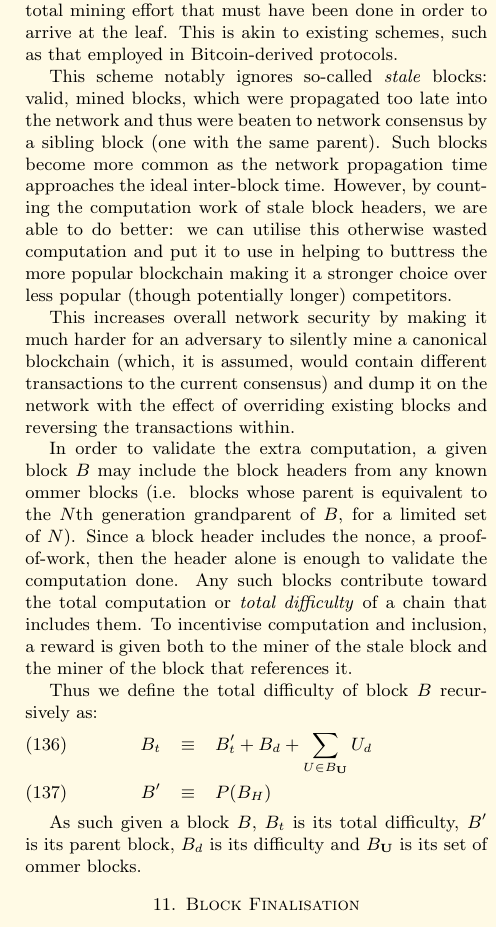
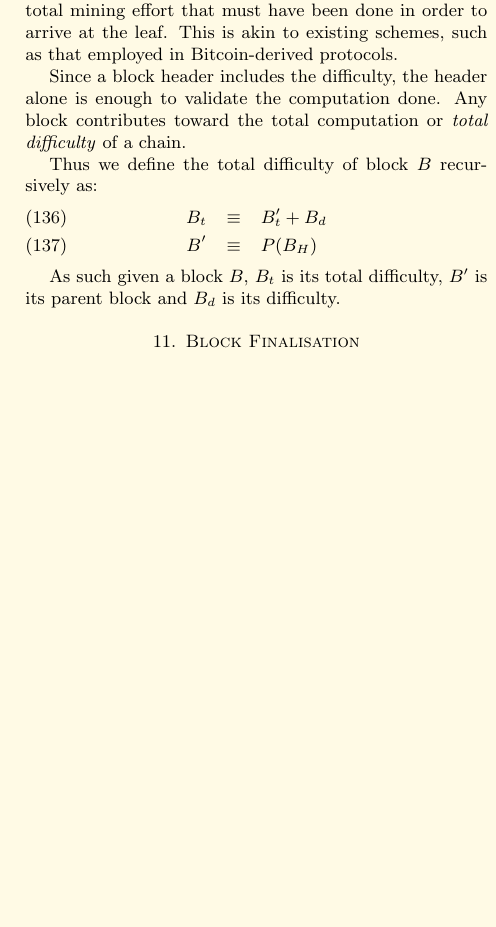
Before and after one commit to ethereum/yellowpaper, a LaTeX paper (Paper.tex): part of one column of page 12 of 30, cut so that both start at the same text, the shorter picture padded with empty space. Compiled offline with pdfLaTeX.

Commit message:
remove ommer diff contribution to total diff

```diff
--- a/Paper.tex
+++ b/Paper.tex
@@ -956,19 +956,15 @@ However, instructions do typically alter one or several components of these valu
 
 The canonical blockchain is a path from root to leaf through the entire block tree. In order to have consensus over which path it is, conceptually we identify the path that has had the most computation done upon it, or, the \textit{heaviest} path. Clearly one factor that helps determine the heaviest path is the block number of the leaf, equivalent to the number of blocks, not counting the unmined genesis block, in the path. The longer the path, the greater the total mining effort that must have been done in order to arrive at the leaf. This is akin to existing schemes, such as that employed in Bitcoin-derived protocols.
 
-This scheme notably ignores so-called \textit{stale} blocks: valid, mined blocks, which were propagated too late into the network and thus were beaten to network consensus by a sibling block (one with the same parent). Such blocks become more common as the network propagation time approaches the ideal inter-block time. However, by counting the computation work of stale block headers, we are able to do better: we can utilise this otherwise wasted computation and put it to use in helping to buttress the more popular blockchain making it a stronger choice over less popular (though potentially longer) competitors.
-
-This increases overall network security by making it much harder for an adversary to silently mine a canonical blockchain (which, it is assumed, would contain different transactions to the current consensus) and dump it on the network with the effect of overriding existing blocks and reversing the transactions within.
-
-In order to validate the extra computation, a given block $B$ may include the block headers from any known ommer blocks (i.e. blocks whose parent is equivalent to the $N$th generation grandparent of $B$, for a limited set of $N$). Since a block header includes the nonce, a proof-of-work, then the header alone is enough to validate the computation done. Any such blocks contribute toward the total computation or \textit{total difficulty} of a chain that includes them. To incentivise computation and inclusion, a reward is given both to the miner of the stale block and the miner of the block that references it.
+Since a block header includes the difficulty, the header alone is enough to validate the computation done. Any block contributes toward the total computation or \textit{total difficulty} of a chain.
 
 Thus we define the total difficulty of block $B$ recursively as:
 \begin{eqnarray}
-B_t & \equiv & B'_t + B_d + \sum\limits_{U \in B_\mathbf{U}} U_d \\
+B_t & \equiv & B'_t + B_d \\
 B' & \equiv & P(B_H)
 \end{eqnarray}
 
-As such given a block $B$, $B_t$ is its total difficulty, $B'$ is its parent block, $B_d$ is its difficulty and $B_\mathbf{U}$ is its set of ommer blocks.
+As such given a block $B$, $B_t$ is its total difficulty, $B'$ is its parent block and $B_d$ is its difficulty.
 
 \section{Block Finalisation} \label{ch:finalisation}
 
```
